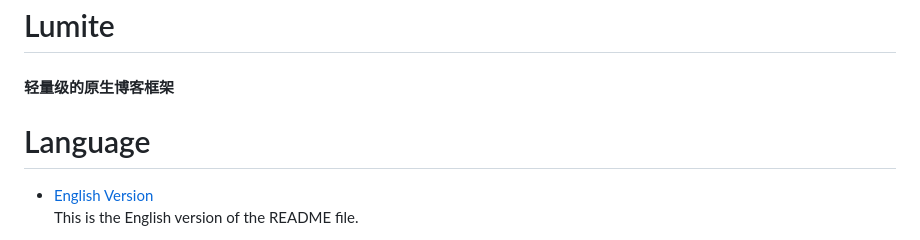
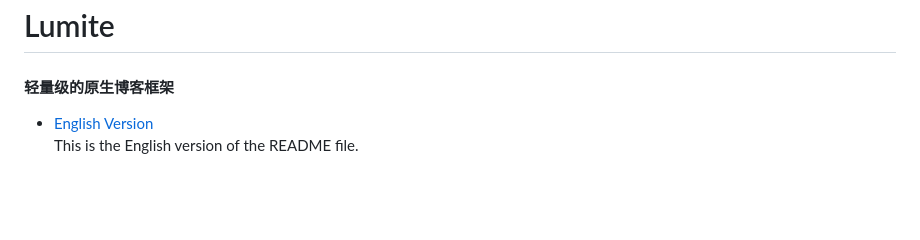
Before and after one commit to CJackHwang/Lumite, a Markdown page: README.md, the part around the change. Drawn GitHub-style; blank space fills up the shorter version.

Commit message:
更新 README.md

```diff
--- a/README.md
+++ b/README.md
@@ -1,8 +1,6 @@
 ![Lumite](https://raw.githubusercontent.com/CJackHwang/Lumite/904012b92863f14efc5a56a5a303100029d0c976/img/Lumite.svg)
 # Lumite
 #### 轻量级的原生博客框架
-
-# Language
 
 - [English Version](README/README_EN.md)
   This is the English version of the README file.
```
